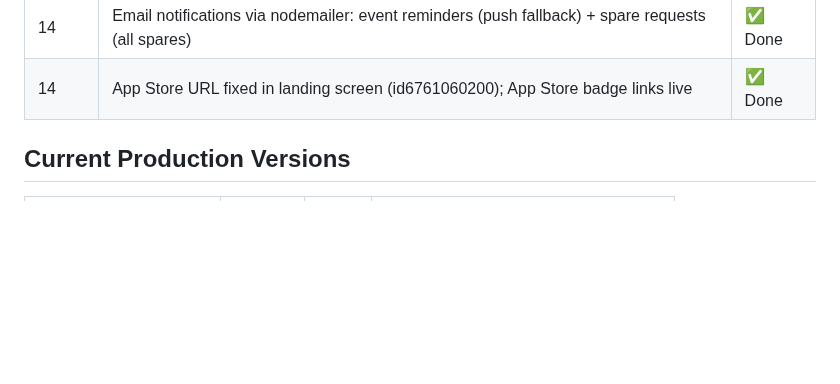
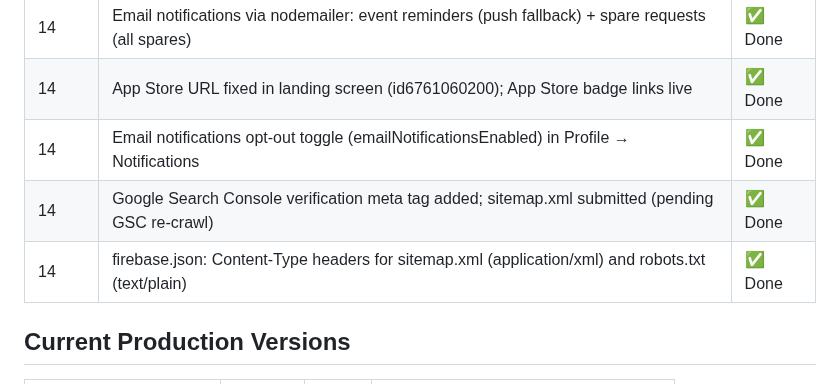
Before and after one commit to Moore99/sport-rosters, a Markdown page: CLAUDE.md, the part around the change. GitHub-like rendering; blank space fills up the shorter version.

Commit message:
Update CLAUDE.md: email opt-out, GSC verification, sitemap Content-Type fix
Co-Authored-By: Claude Sonnet 4.6 <noreply@anthropic.com>

```diff
--- a/CLAUDE.md
+++ b/CLAUDE.md
@@ -406,6 +406,9 @@ Android AdMob app ID is already in `AndroidManifest.xml` ✅ (test ID — swap b
 | 14 | Help link in landing page footer made accessible to unauthenticated users | ✅ Done |
 | 14 | Email notifications via nodemailer: event reminders (push fallback) + spare requests (all spares) | ✅ Done |
 | 14 | App Store URL fixed in landing screen (id6761060200); App Store badge links live | ✅ Done |
+| 14 | Email notifications opt-out toggle (emailNotificationsEnabled) in Profile → Notifications | ✅ Done |
+| 14 | Google Search Console verification meta tag added; sitemap.xml submitted (pending GSC re-crawl) | ✅ Done |
+| 14 | firebase.json: Content-Type headers for sitemap.xml (application/xml) and robots.txt (text/plain) | ✅ Done |
 
 ## Current Production Versions
 
```
